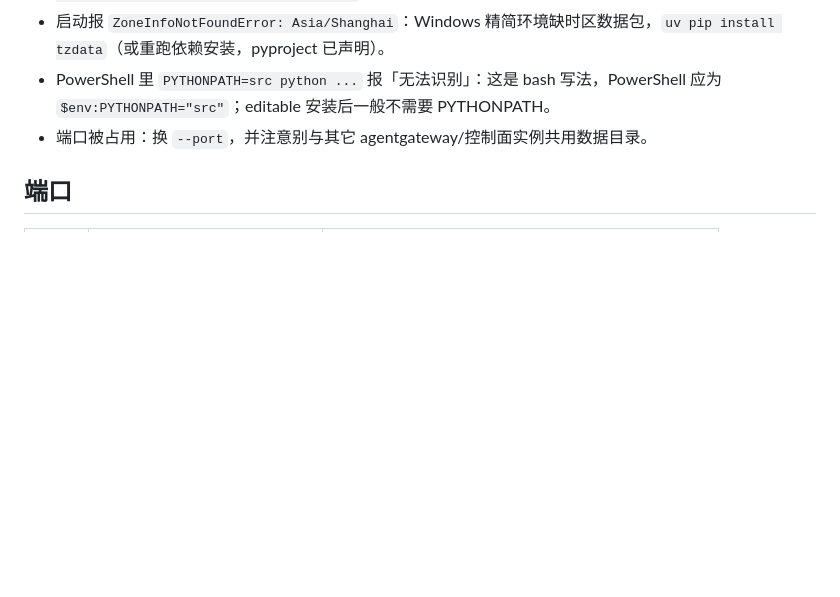
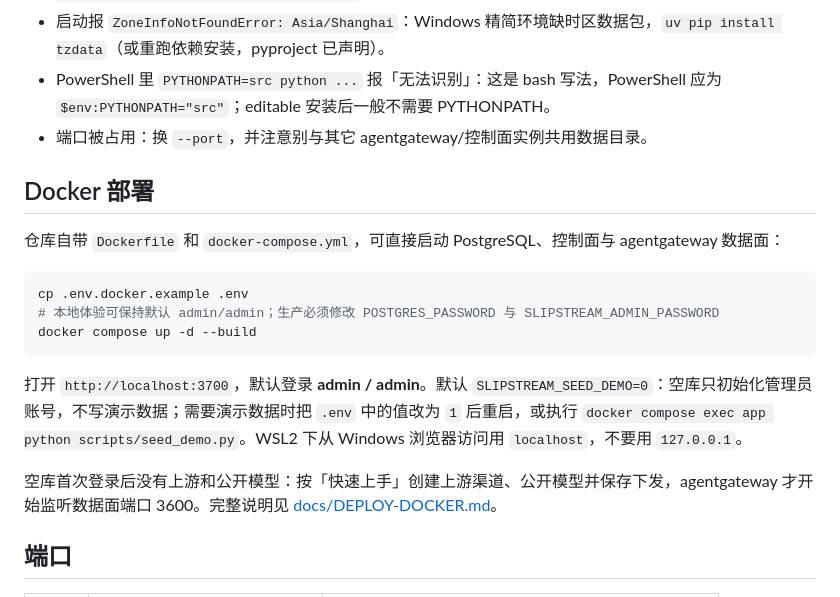
Before and after one commit to daybreak-kits/slipstream-agentgateway, a Markdown page: README.md, the part around one of its changes. Rendered like a GitHub page; blank space fills up the shorter version.

````diff
--- a/README.md
+++ b/README.md
@@ -128,6 +145,20 @@ ops/start-data-plane.sh
 - 启动报 `ZoneInfoNotFoundError: Asia/Shanghai`：Windows 精简环境缺时区数据包，`uv pip install tzdata`（或重跑依赖安装，pyproject 已声明）。
 - PowerShell 里 `PYTHONPATH=src python ...` 报「无法识别」：这是 bash 写法，PowerShell 应为 `$env:PYTHONPATH="src"`；editable 安装后一般不需要 PYTHONPATH。
 - 端口被占用：换 `--port`，并注意别与其它 agentgateway/控制面实例共用数据目录。
+
+## Docker 部署
+
+仓库自带 `Dockerfile` 和 `docker-compose.yml`，可直接启动 PostgreSQL、控制面与 agentgateway 数据面：
+
+```bash
+cp .env.docker.example .env
+# 本地体验可保持默认 admin/admin；生产必须修改 POSTGRES_PASSWORD 与 SLIPSTREAM_ADMIN_PASSWORD
+docker compose up -d --build
+```
+
+打开 `http://localhost:3700`，默认登录 **admin / admin**。默认 `SLIPSTREAM_SEED_DEMO=0`：空库只初始化管理员账号，不写演示数据；需要演示数据时把 `.env` 中的值改为 `1` 后重启，或执行 `docker compose exec app python scripts/seed_demo.py`。WSL2 下从 Windows 浏览器访问用 `localhost`，不要用 `127.0.0.1`。
+
+空库首次登录后没有上游和公开模型：按「快速上手」创建上游渠道、公开模型并保存下发，agentgateway 才开始监听数据面端口 3600。完整说明见 [docs/DEPLOY-DOCKER.md](docs/DEPLOY-DOCKER.md)。
 
 ## 端口
 
````
Also changed, not shown: other parts of README.md (+18 -0 lines), docs/images/readme-dashboard.png (added), docs/images/readme-logs.png (added), docs/images/readme-models.png (added), docs/images/readme-policies.png (added), docs/images/readme-pricing.png (added), docs/images/readme-upstream.png (added).
